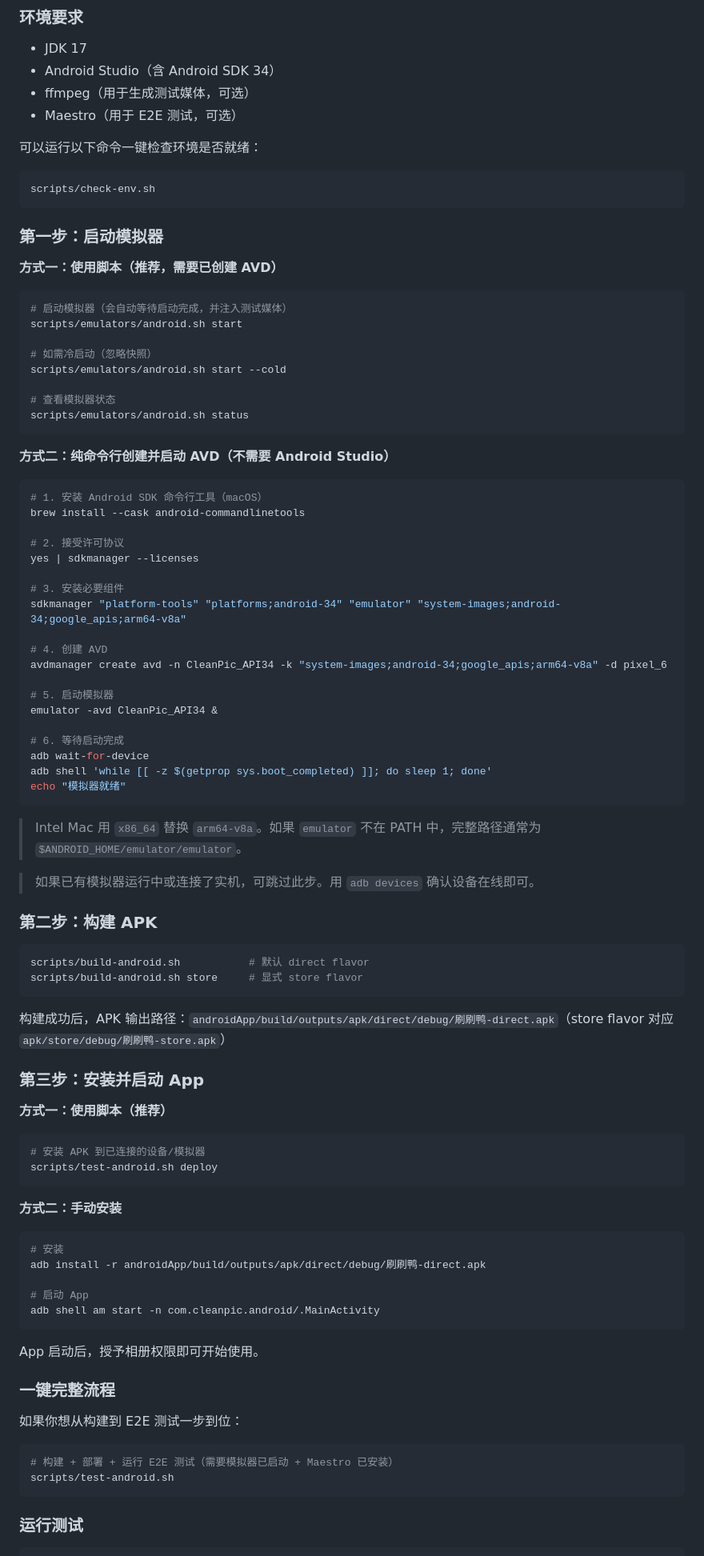
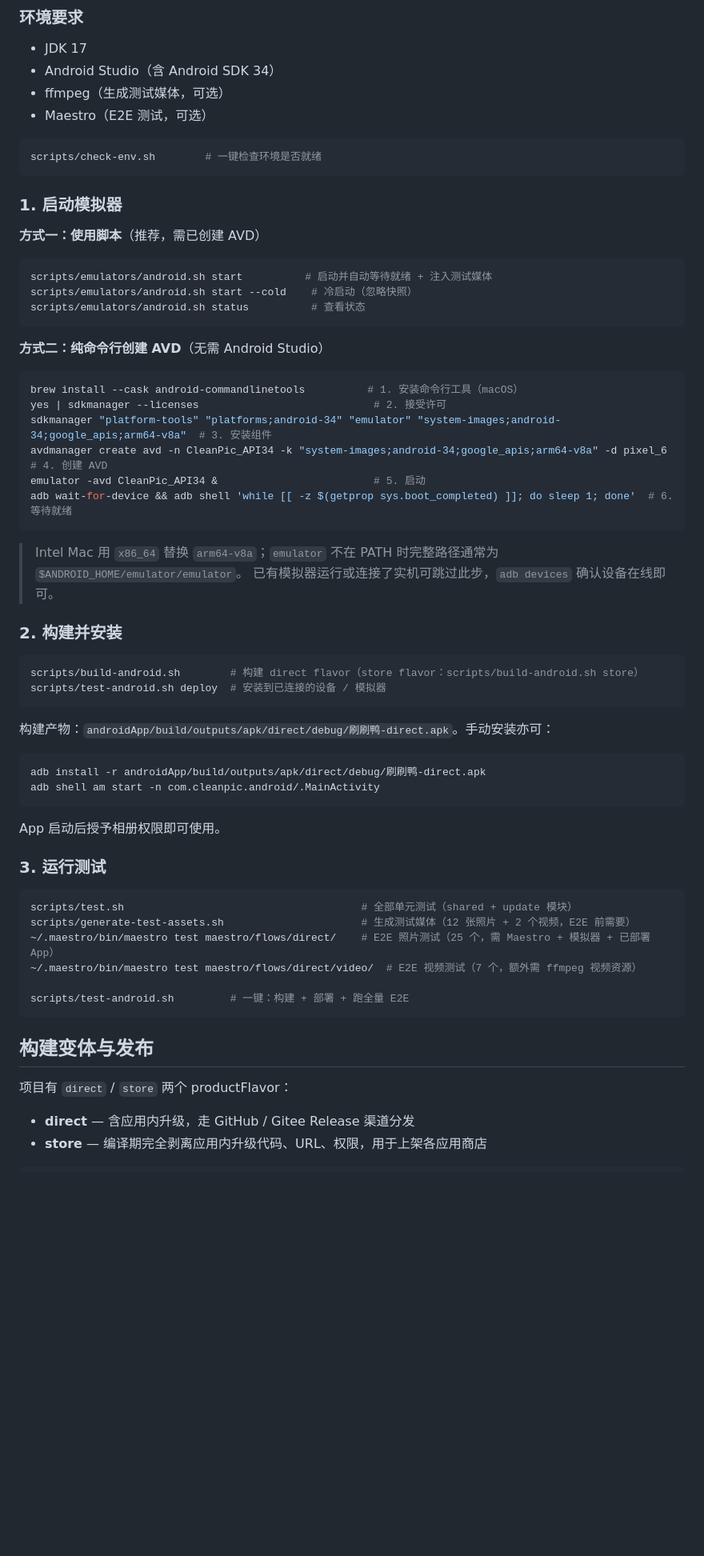
Before and after one commit to maj1999/shuashuaya, a Markdown page: README.md, the part around one of its changes. Shown at 80% size. Rendered like a GitHub page; blank space fills up the shorter version.

````diff
--- a/README.md
+++ b/README.md
@@ -78,97 +91,69 @@ cleanpic/
 
 - JDK 17
 - Android Studio（含 Android SDK 34）
-- ffmpeg（用于生成测试媒体，可选）
-- Maestro（用于 E2E 测试，可选）
-
-可以运行以下命令一键检查环境是否就绪：
+- ffmpeg（生成测试媒体，可选）
+- Maestro（E2E 测试，可选）
 
 ```bash
-scripts/check-env.sh
+scripts/check-env.sh        # 一键检查环境是否就绪
 ```
 
-### 第一步：启动模拟器
+### 1. 启动模拟器
 
-**方式一：使用脚本（推荐，需要已创建 AVD）**
+**方式一：使用脚本**（推荐，需已创建 AVD）
 
 ```bash
-# 启动模拟器（会自动等待启动完成，并注入测试媒体）
-scripts/emulators/android.sh start
-
-# 如需冷启动（忽略快照）
-scripts/emulators/android.sh start --cold
-
-# 查看模拟器状态
-scripts/emulators/android.sh status
+scripts/emulators/android.sh start          # 启动并自动等待就绪 + 注入测试媒体
+scripts/emulators/android.sh start --cold    # 冷启动（忽略快照）
+scripts/emulators/android.sh status          # 查看状态
 ```
 
-**方式二：纯命令行创建并启动 AVD（不需要 Android Studio）**
+**方式二：纯命令行创建 AVD**（无需 Android Studio）
 
 ```bash
-# 1. 安装 Android SDK 命令行工具（macOS）
-brew install --cask android-commandlinetools
-
-# 2. 接受许可协议
-yes | sdkmanager --licenses
-
-# 3. 安装必要组件
-sdkmanager "platform-tools" "platforms;android-34" "emulator" "system-images;android-34;google_apis;arm64-v8a"
-
-# 4. 创建 AVD
-avdmanager create avd -n CleanPic_API34 -k "system-images;android-34;google_apis;arm64-v8a" -d pixel_6
-
-# 5. 启动模拟器
-emulator -avd CleanPic_API34 &
-
-# 6. 等待启动完成
-adb wait-for-device
-adb shell 'while [[ -z $(getprop sys.boot_completed) ]]; do sleep 1; done'
-echo "模拟器就绪"
+brew install --cask android-commandlinetools          # 1. 安装命令行工具（macOS）
+yes | sdkmanager --licenses                            # 2. 接受许可
+sdkmanager "platform-tools" "platforms;android-34" "emulator" "system-images;android-34;google_apis;arm64-v8a"  # 3. 安装组件
+avdmanager create avd -n CleanPic_API34 -k "system-images;android-34;google_apis;arm64-v8a" -d pixel_6           # 4. 创建 AVD
+emulator -avd CleanPic_API34 &                         # 5. 启动
+adb wait-for-device && adb shell 'while [[ -z $(getprop sys.boot_completed) ]]; do sleep 1; done'  # 6. 等待就绪
 ```
 
-> Intel Mac 用 `x86_64` 替换 `arm64-v8a`。如果 `emulator` 不在 PATH 中，完整路径通常为 `$ANDROID_HOME/emulator/emulator`。
+> Intel Mac 用 `x86_64` 替换 `arm64-v8a`；`emulator` 不在 PATH 时完整路径通常为 `$ANDROID_HOME/emulator/emulator`。
+> 已有模拟器运行或连接了实机可跳过此步，`adb devices` 确认设备在线即可。
 
-> 如果已有模拟器运行中或连接了实机，可跳过此步。用 `adb devices` 确认设备在线即可。
-
-### 第二步：构建 APK
+### 2. 构建并安装
 
 ```bash
-scripts/build-android.sh           # 默认 direct flavor
-scripts/build-android.sh store     # 显式 store flavor
+scripts/build-android.sh        # 构建 direct flavor（store flavor：scripts/build-android.sh store）
+scripts/test-android.sh deploy  # 安装到已连接的设备 / 模拟器
 ```
 
-构建成功后，APK 输出路径：`androidApp/build/outputs/apk/direct/debug/刷刷鸭-direct.apk`（store flavor 对应 `apk/store/debug/刷刷鸭-store.apk`）
-
-### 第三步：安装并启动 App
-
-**方式一：使用脚本（推荐）**
+构建产物：`androidApp/build/outputs/apk/direct/debug/刷刷鸭-direct.apk`。手动安装亦可：
 
 ```bash
-# 安装 APK 到已连接的设备/模拟器
-scripts/test-android.sh deploy
-```
-
-**方式二：手动安装**
-
-```bash
-# 安装
 adb install -r androidApp/build/outputs/apk/direct/debug/刷刷鸭-direct.apk
-
-# 启动 App
 adb shell am start -n com.cleanpic.android/.MainActivity
 ```
 
-App 启动后，授予相册权限即可开始使用。
+App 启动后授予相册权限即可使用。
 
-### 一键完整流程
-
-如果你想从构建到 E2E 测试一步到位：
+### 3. 运行测试
 
 ```bash
-# 构建 + 部署 + 运行 E2E 测试（需要模拟器已启动 + Maestro 已安装）
-scripts/test-android.sh
+scripts/test.sh                                      # 全部单元测试（shared + update 模块）
+scripts/generate-test-assets.sh                      # 生成测试媒体（12 张照片 + 2 个视频，E2E 前需要）
+~/.maestro/bin/maestro test maestro/flows/direct/    # E2E 照片测试（25 个，需 Maestro + 模拟器 + 已部署 App）
+~/.maestro/bin/maestro test maestro/flows/direct/video/  # E2E 视频测试（7 个，额外需 ffmpeg 视频资源）
+
+scripts/test-android.sh         # 一键：构建 + 部署 + 跑全量 E2E
 ```
 
-### 运行测试
+## 构建变体与发布
+
+项目有 `direct` / `store` 两个 productFlavor：
+
+- **direct** — 含应用内升级，走 GitHub / Gitee Release 渠道分发
+- **store** — 编译期完全剥离应用内升级代码、URL、权限，用于上架各应用商店
 
 ```bash
````
Also changed, not shown: other parts of README.md (+67 -104 lines).
